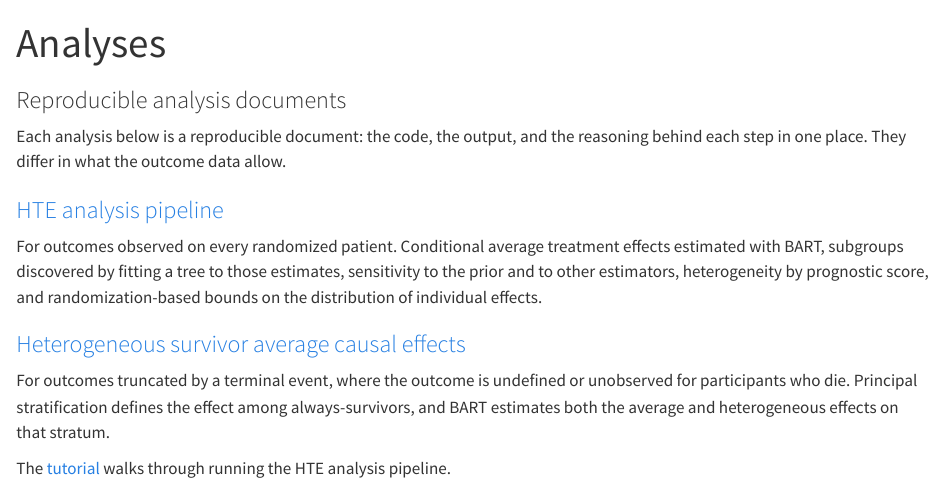
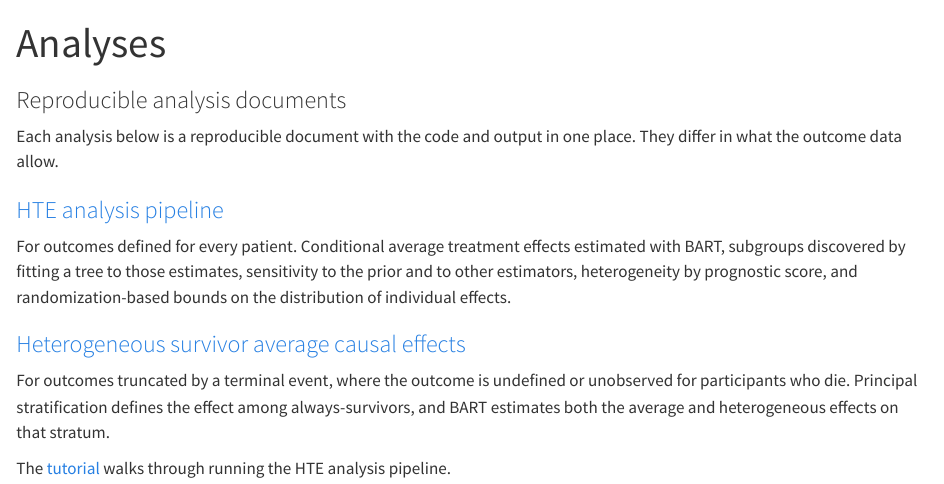
Before and after one commit to Zhe-Chen-1999/hte-pipeline-site, a Quarto document (analyses/index.qmd): the page in a window 1100 px wide, from its top. Rendered offline with R 4.5, knitr and Pandoc in place of Quarto, with nearby package versions.

Commit message:
Analyses page wording; menu label matches the Project page link

```diff
--- a/_quarto.yml
+++ b/_quarto.yml
@@ -33,7 +33,7 @@ website:
           - href: analyses/hte-pipeline.qmd
             text: HTE analysis pipeline
           - href: analyses/sace-csace.qmd
-            text: Survivor causal effects
+            text: SACE analysis using BART
       - href: tutorial.qmd
         text: Tutorial
       - href: publications.qmd
--- a/analyses/index.qmd
+++ b/analyses/index.qmd
@@ -4,15 +4,15 @@ subtitle: "Reproducible analysis documents"
 toc: false
 ---
 
-Each analysis below is a reproducible document: the code, the output, and the
-reasoning behind each step in one place. They differ in what the outcome data allow.
+Each analysis below is a reproducible document with the code and output in one
+place. They differ in what the outcome data allow.
 
 ::: {.card-grid}
 
 ::: {.analysis-card}
 ### [HTE analysis pipeline](hte-pipeline.qmd)
 
-For outcomes observed on every randomized patient. Conditional average treatment
+For outcomes defined for every patient. Conditional average treatment
 effects estimated with BART, subgroups discovered by fitting a tree to those
 estimates, sensitivity to the prior and to other estimators, heterogeneity by
 prognostic score, and randomization-based bounds on the distribution of
```
